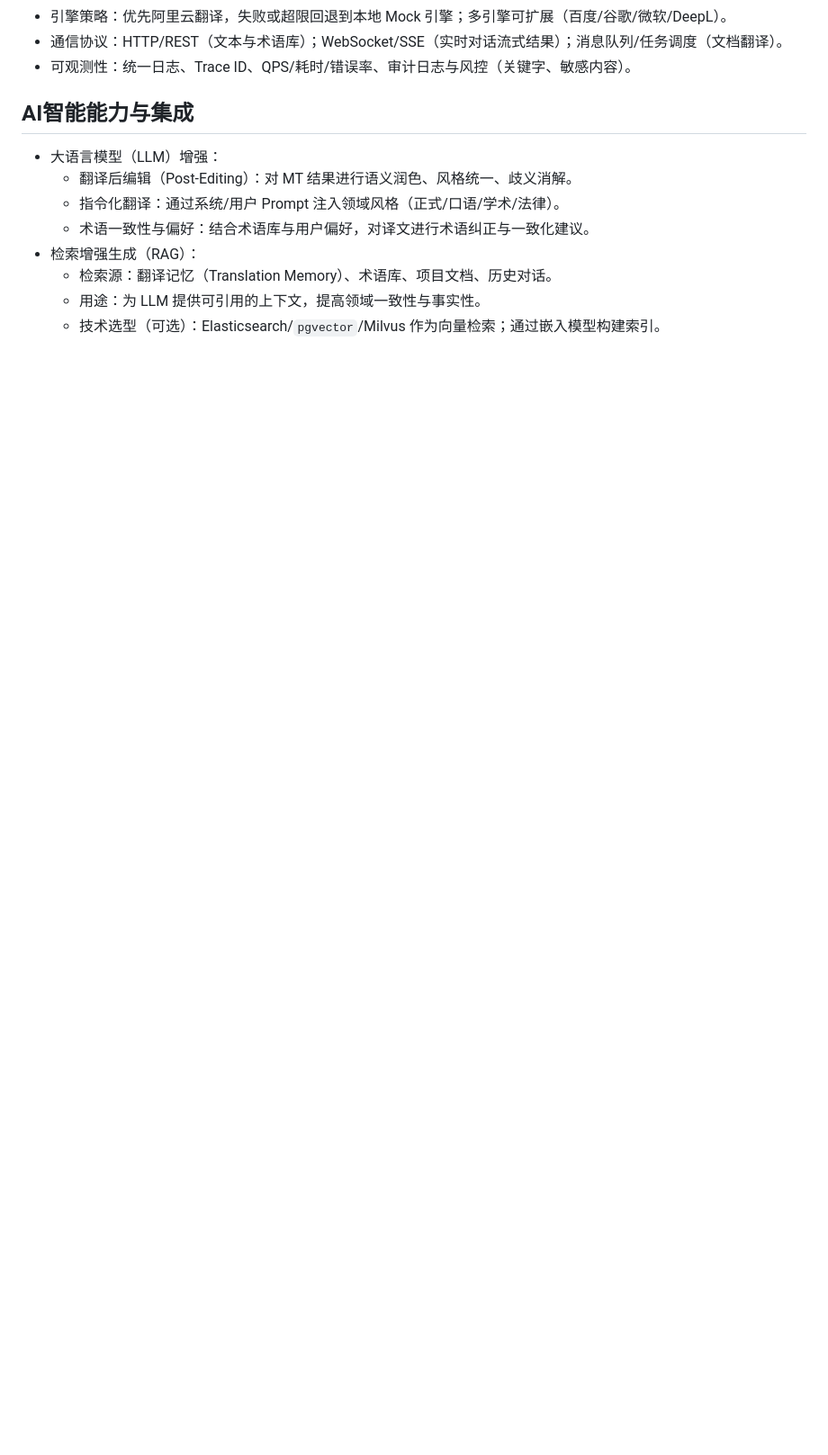
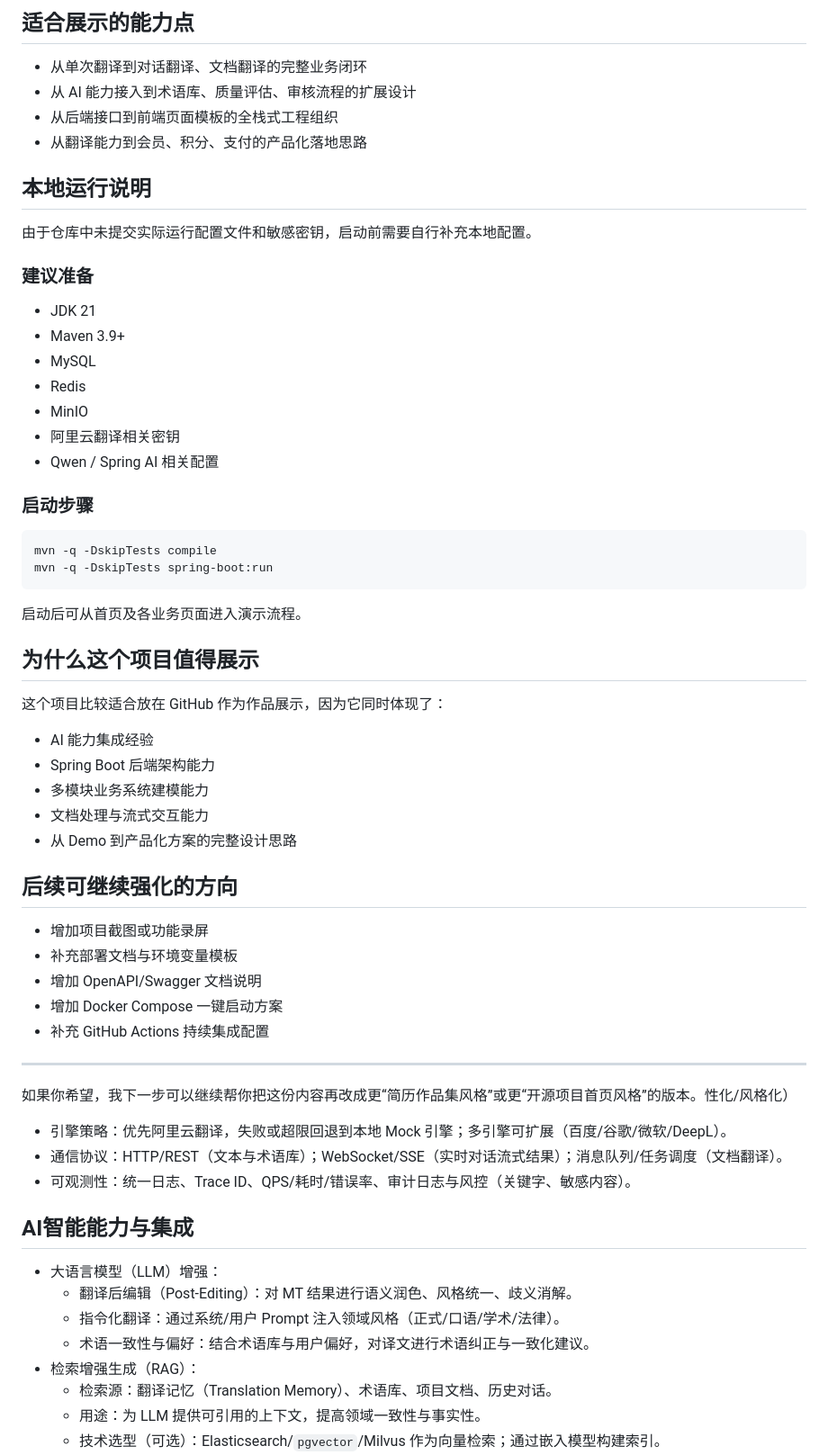
Before and after one commit to wanzni/ai-agent-translation, a Markdown page: README.md, the part around one of its changes. Shown at 90% size. Rendered like a GitHub page; blank space fills up the shorter version.

````diff
--- a/README.md
+++ b/README.md
@@ -15,3 +137,54 @@
+## 适合展示的能力点
+
+- 从单次翻译到对话翻译、文档翻译的完整业务闭环
+- 从 AI 能力接入到术语库、质量评估、审核流程的扩展设计
+- 从后端接口到前端页面模板的全栈式工程组织
+- 从翻译能力到会员、积分、支付的产品化落地思路
+
+## 本地运行说明
+
+由于仓库中未提交实际运行配置文件和敏感密钥，启动前需要自行补充本地配置。
+
+### 建议准备
+
+- JDK 21
+- Maven 3.9+
+- MySQL
+- Redis
+- MinIO
+- 阿里云翻译相关密钥
+- Qwen / Spring AI 相关配置
+
+### 启动步骤
+
+```bash
+mvn -q -DskipTests compile
+mvn -q -DskipTests spring-boot:run
+```
+
+启动后可从首页及各业务页面进入演示流程。
+
+## 为什么这个项目值得展示
+
+这个项目比较适合放在 GitHub 作为作品展示，因为它同时体现了：
+
+- AI 能力集成经验
+- Spring Boot 后端架构能力
+- 多模块业务系统建模能力
+- 文档处理与流式交互能力
+- 从 Demo 到产品化方案的完整设计思路
+
+## 后续可继续强化的方向
+
+- 增加项目截图或功能录屏
+- 补充部署文档与环境变量模板
+- 增加 OpenAPI/Swagger 文档说明
+- 增加 Docker Compose 一键启动方案
+- 补充 GitHub Actions 持续集成配置
+
+---
+
+如果你希望，我下一步可以继续帮你把这份内容再改成更“简历作品集风格”或更“开源项目首页风格”的版本。性化/风格化）
 - 引擎策略：优先阿里云翻译，失败或超限回退到本地 Mock 引擎；多引擎可扩展（百度/谷歌/微软/DeepL）。
 - 通信协议：HTTP/REST（文本与术语库）；WebSocket/SSE（实时对话流式结果）；消息队列/任务调度（文档翻译）。
 - 可观测性：统一日志、Trace ID、QPS/耗时/错误率、审计日志与风控（关键字、敏感内容）。
````
Also changed, not shown: other parts of README.md (+123 -1 lines).
